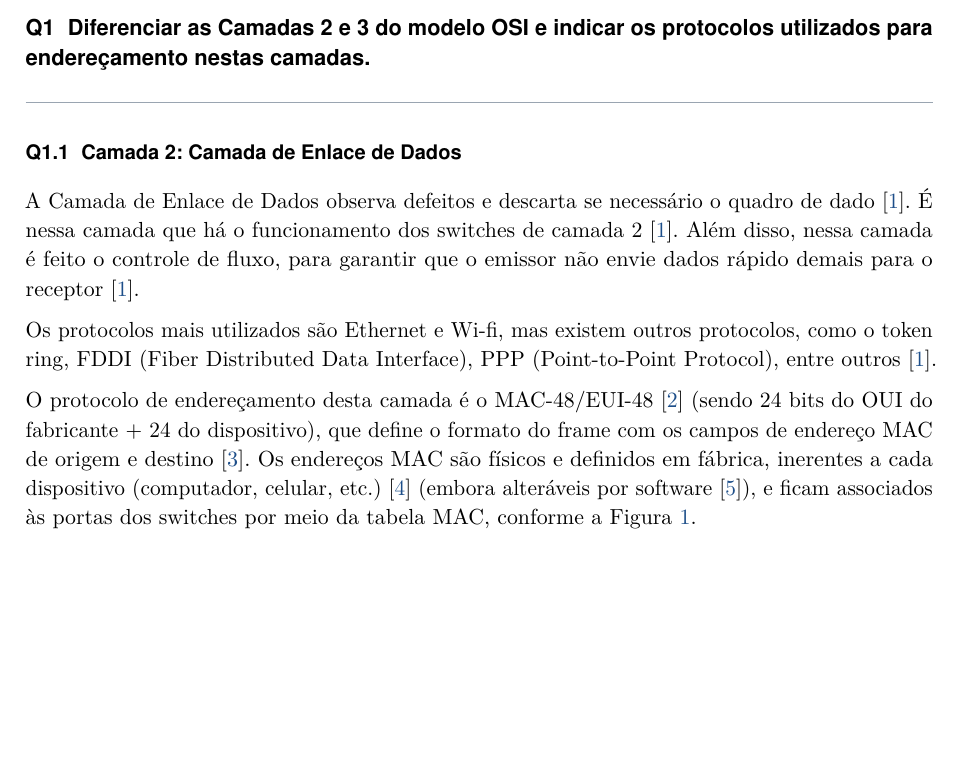
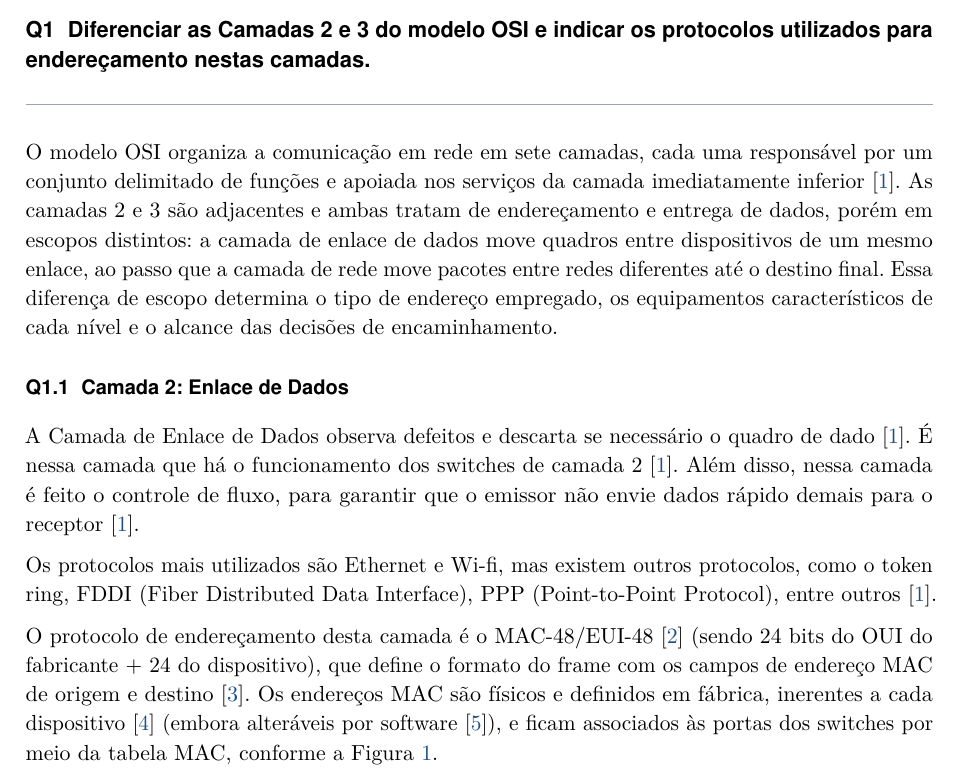
Before and after one commit to Scheidt/Desafio-SC-Clouds, a LaTeX document (src/main.tex, which reads src/chapters/q1.tex): part of page 1 of 12, cut so that both start at the same text, the shorter picture padded with empty space. Compiled offline with pdfLaTeX.

Commit message:
feat: question header

```diff
--- a/src/chapters/q1.tex
+++ b/src/chapters/q1.tex
@@ -1,13 +1,15 @@
 \section{Diferenciar as Camadas 2 e 3 do modelo OSI e indicar os protocolos utilizados para endereçamento nestas camadas.}
 \label{q1}
 
-\subsection{Camada 2: Camada de Enlace de Dados}
+O modelo OSI organiza a comunicação em rede em sete camadas, cada uma responsável por um conjunto delimitado de funções e apoiada nos serviços da camada imediatamente inferior~\cite{tanenbaum2003redes}. As camadas 2 e 3 são adjacentes e ambas tratam de endereçamento e entrega de dados, porém em escopos distintos: a camada de enlace de dados move quadros entre dispositivos de um mesmo enlace, ao passo que a camada de rede move pacotes entre redes diferentes até o destino final. Essa diferença de escopo determina o tipo de endereço empregado, os equipamentos característicos de cada nível e o alcance das decisões de encaminhamento.
+
+\subsection{Camada 2: Enlace de Dados}
 A Camada de Enlace de Dados observa defeitos e descarta se necessário o quadro de dado~\cite{tanenbaum2003redes}. É nessa camada que há o funcionamento dos switches de camada 2~\cite{tanenbaum2003redes}.
 Além disso, nessa camada é feito o controle de fluxo, para garantir que o emissor não envie dados rápido demais para o receptor~\cite{tanenbaum2003redes}.
 
 Os protocolos mais utilizados são Ethernet e Wi-fi, mas existem outros protocolos, como o token ring, FDDI (Fiber Distributed Data Interface), PPP (Point-to-Point Protocol), entre outros~\cite{tanenbaum2003redes}.
 
-O protocolo de endereçamento desta camada é o MAC-48/EUI-48~\cite{ieeeMac} (sendo 24 bits do OUI do fabricante + 24 do dispositivo), que define o formato do frame com os campos de endereço MAC de origem e destino~\cite{CNN2026Lamix}. Os endereços MAC são físicos e definidos em fábrica, inerentes a cada dispositivo (computador, celular, etc.)~\cite{cloudifiMac} (embora alteráveis por software~\cite{gologinMacChange}), e ficam associados às portas dos switches por meio da tabela MAC, conforme a Figura \ref{fig:q1_mac_table}.
+O protocolo de endereçamento desta camada é o MAC-48/EUI-48~\cite{ieeeMac} (sendo 24 bits do OUI do fabricante + 24 do dispositivo), que define o formato do frame com os campos de endereço MAC de origem e destino~\cite{CNN2026Lamix}. Os endereços MAC são físicos e definidos em fábrica, inerentes a cada dispositivo~\cite{cloudifiMac} (embora alteráveis por software~\cite{gologinMacChange}), e ficam associados às portas dos switches por meio da tabela MAC, conforme a Figura \ref{fig:q1_mac_table}.
 
 \begin{figure}[H]
 \centering
```
